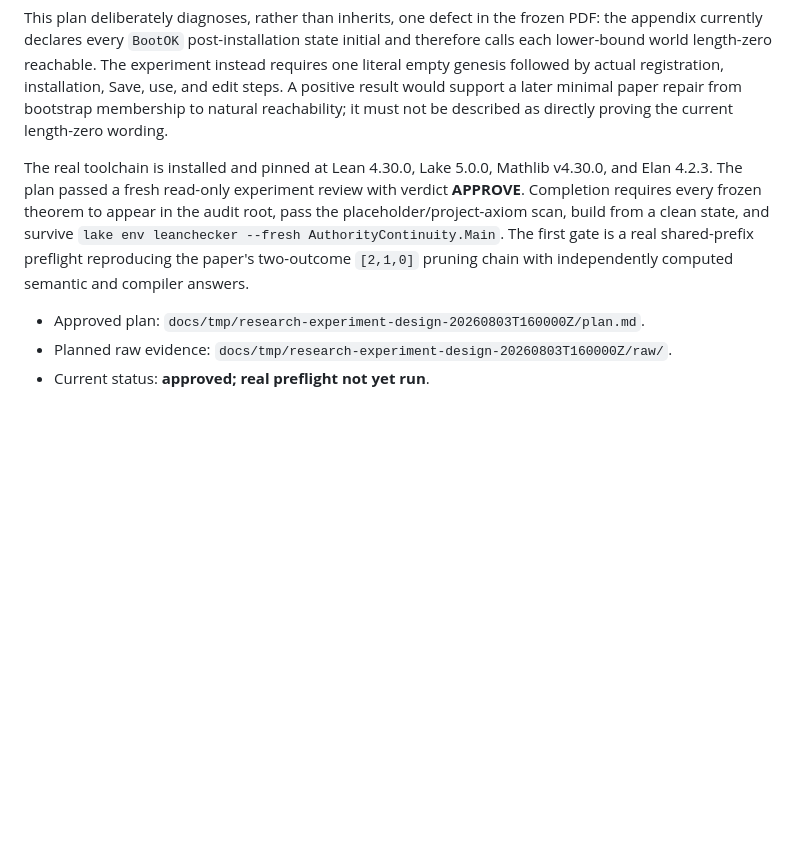
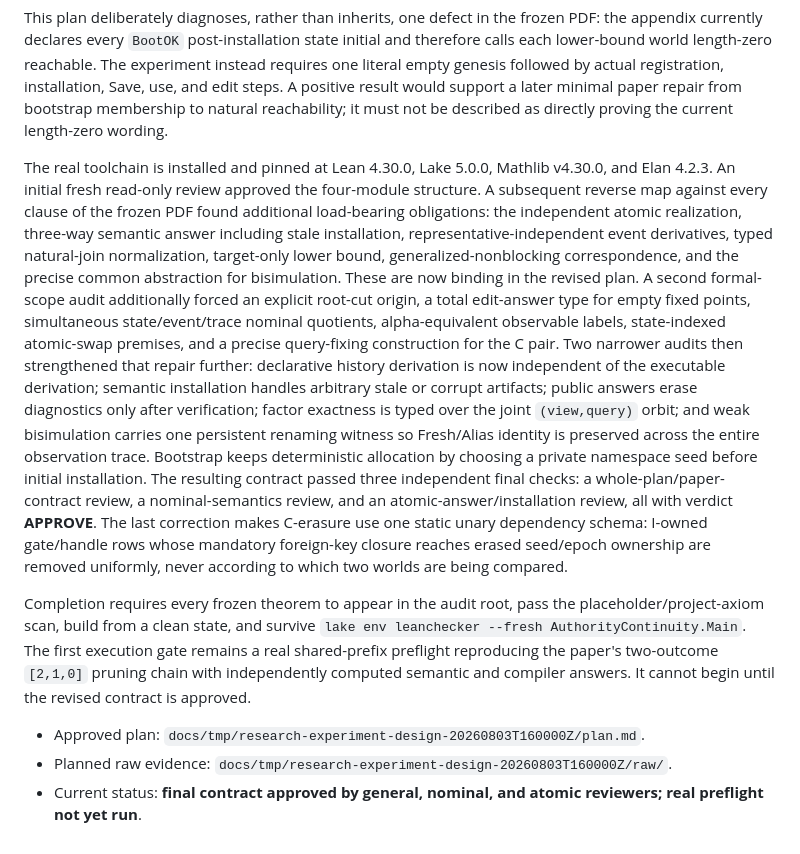
Before and after one commit to eunomia-bpf/agent-check-restore-safety, a Markdown page: docs/evaluation.md, the part around the change. Rendered like a GitHub page; blank space fills up the shorter version.

Commit message:
docs: harden central theorem proof contract

```diff
--- a/docs/evaluation.md
+++ b/docs/evaluation.md
@@ -709,16 +709,42 @@ reachability; it must not be described as directly proving the current
 length-zero wording.
 
 The real toolchain is installed and pinned at Lean 4.30.0, Lake 5.0.0, Mathlib
-v4.30.0, and Elan 4.2.3. The plan passed a fresh read-only experiment review
-with verdict **APPROVE**. Completion requires every frozen theorem to appear in
-the audit root, pass the placeholder/project-axiom scan, build from a clean
-state, and survive `lake env leanchecker --fresh AuthorityContinuity.Main`.
-The first gate is a real shared-prefix preflight reproducing the paper's
-two-outcome `[2,1,0]` pruning chain with independently computed semantic and
-compiler answers.
+v4.30.0, and Elan 4.2.3. An initial fresh read-only review approved the
+four-module structure. A subsequent reverse map against every clause of the
+frozen PDF found additional load-bearing obligations: the independent atomic
+realization, three-way semantic answer including stale installation,
+representative-independent event derivatives, typed natural-join
+normalization, target-only lower bound, generalized-nonblocking
+correspondence, and the precise common abstraction for bisimulation. These are
+now binding in the revised plan. A second formal-scope audit additionally
+forced an explicit root-cut origin, a total edit-answer type for empty fixed
+points, simultaneous state/event/trace nominal quotients, alpha-equivalent
+observable labels, state-indexed atomic-swap premises, and a precise
+query-fixing construction for the C pair. Two narrower audits then strengthened
+that repair further: declarative history derivation is now independent of the
+executable derivation; semantic installation handles arbitrary stale or corrupt
+artifacts; public answers erase diagnostics only after verification; factor
+exactness is typed over the joint `(view,query)` orbit; and weak bisimulation
+carries one persistent renaming witness so Fresh/Alias identity is preserved
+across the entire observation trace. Bootstrap keeps deterministic allocation
+by choosing a private namespace seed before initial installation. The resulting
+contract passed three independent final checks: a whole-plan/paper-contract
+review, a nominal-semantics review, and an atomic-answer/installation review,
+all with verdict **APPROVE**. The last correction makes C-erasure use one
+static unary dependency schema: I-owned gate/handle rows whose mandatory
+foreign-key closure reaches erased seed/epoch ownership are removed uniformly,
+never according to which two worlds are being compared.
+
+Completion requires every frozen theorem to appear in the audit root, pass the
+placeholder/project-axiom scan, build from a clean state, and survive
+`lake env leanchecker --fresh AuthorityContinuity.Main`. The first execution
+gate remains a real shared-prefix preflight reproducing the paper's two-outcome
+`[2,1,0]` pruning chain with independently computed semantic and compiler
+answers. It cannot begin until the revised contract is approved.
 
 - Approved plan:
   `docs/tmp/research-experiment-design-20260803T160000Z/plan.md`.
 - Planned raw evidence:
   `docs/tmp/research-experiment-design-20260803T160000Z/raw/`.
-- Current status: **approved; real preflight not yet run**.
+- Current status: **final contract approved by general, nominal, and atomic
+  reviewers; real preflight not yet run**.
```
Also changed, not shown: 1 other file.
